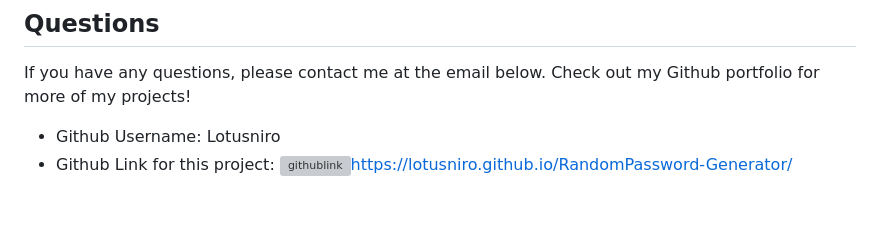
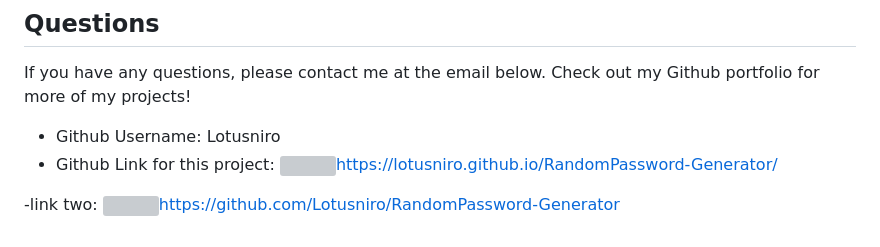
Before and after one commit to Lotusniro/RandomPassword-Generator, a Markdown page: README.md, the part around the change. Drawn GitHub-style; blank space fills up the shorter version; grey boxes are pictures that could not be loaded.

Commit message:
Update README.md
comment is added to the file.

```diff
--- a/README.md
+++ b/README.md
@@ -87,5 +87,10 @@ n/a
 If you have any questions, please contact me at the email below. Check out my Github portfolio for more of my projects!
 
 - Github Username: Lotusniro
-- Github Link for this project: ![githublink
+- Github Link for this project:
+![
 ](https://lotusniro.github.io/RandomPassword-Generator/)https://lotusniro.github.io/RandomPassword-Generator/
+
+-link two:
+![
+](https://github.com/Lotusniro/RandomPassword-Generator)https://github.com/Lotusniro/RandomPassword-Generator
```
